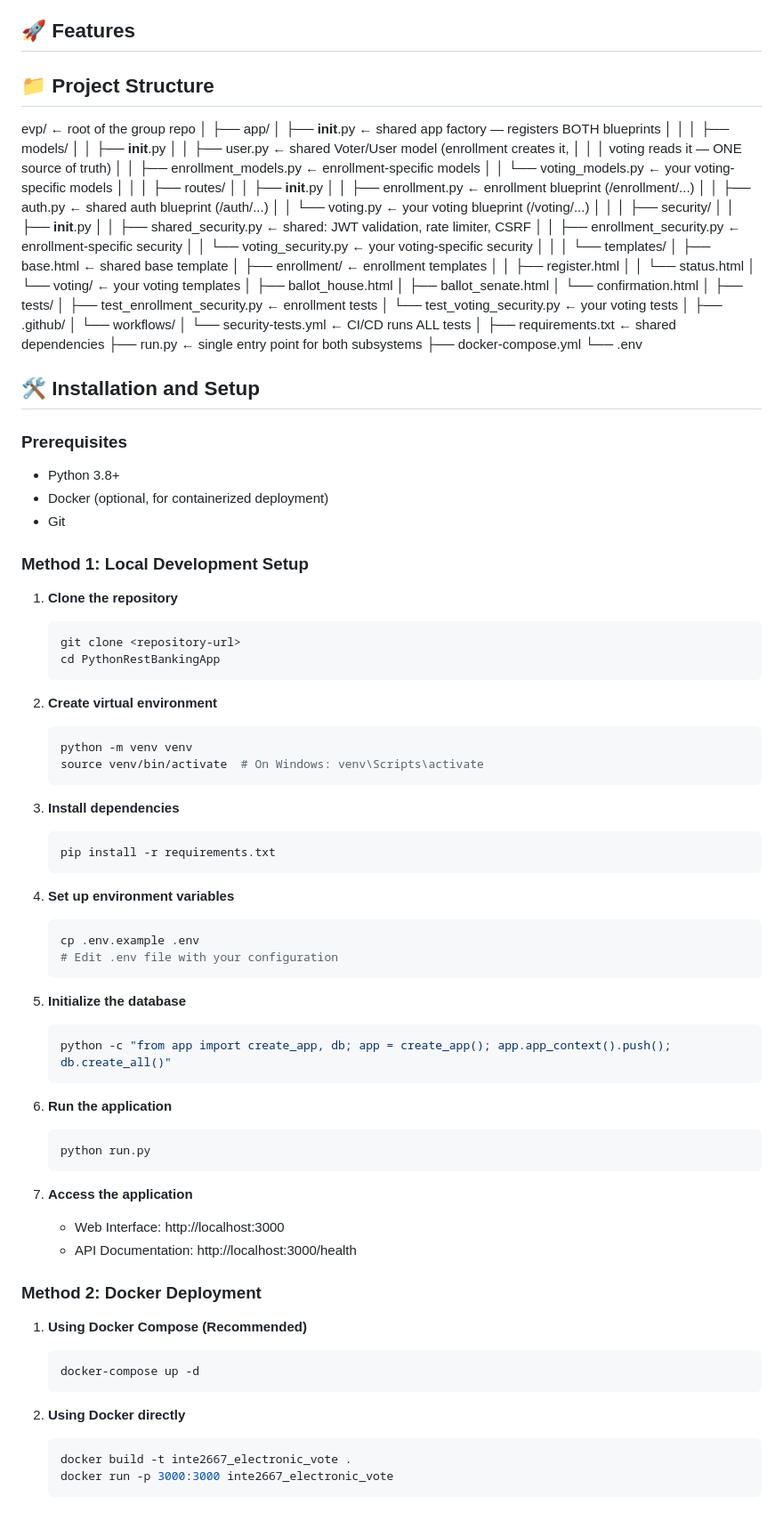
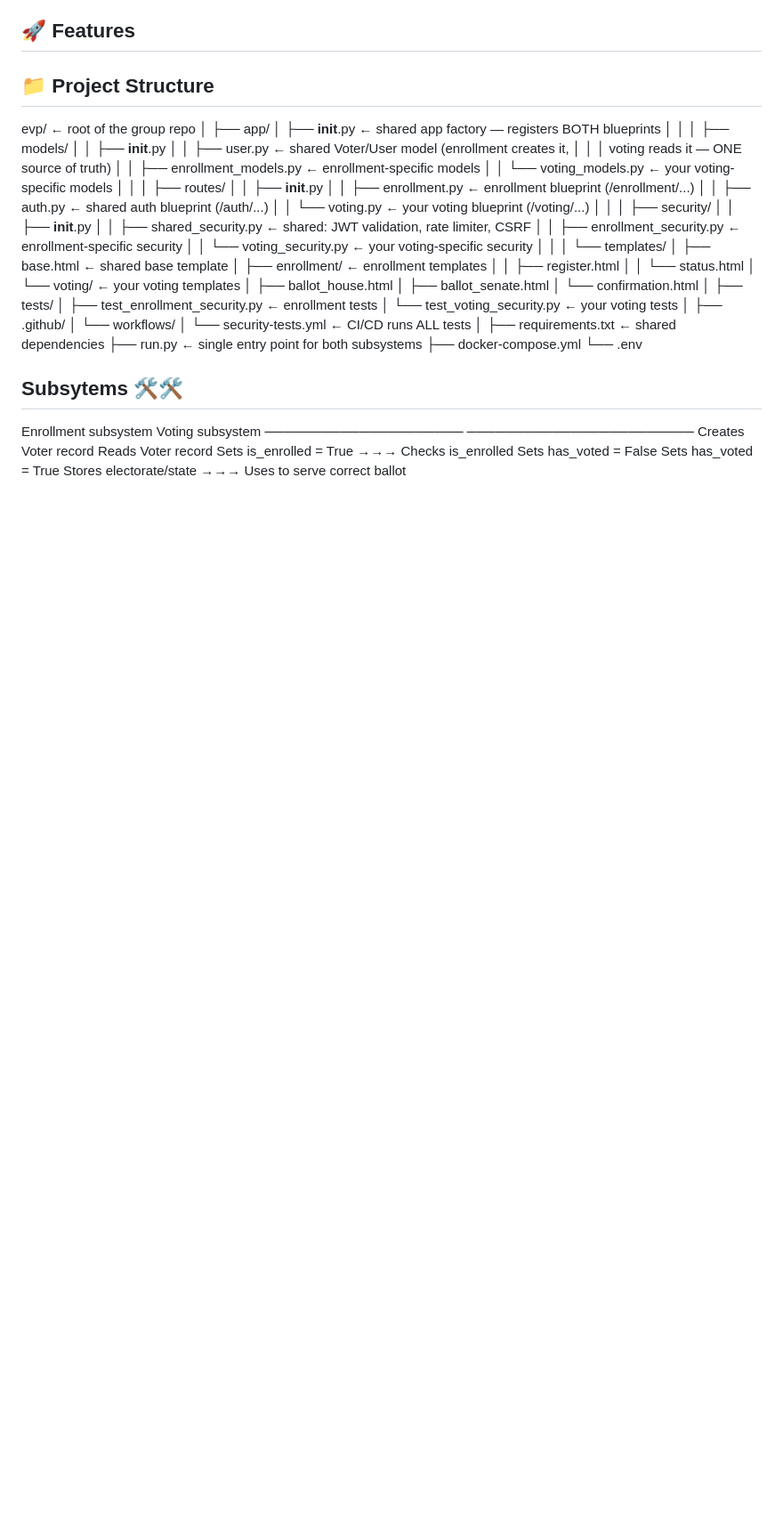
Before and after one commit to ChhaySereyVath/INTE2667-Assignment3, a Markdown page: README.md, the part around the change. Shown at 89% size. Rendered like a GitHub page; blank space fills up the shorter version.

Commit message:
Revise README for subsystems and setup instructions
Updated installation instructions and subsystem overview.

````diff
--- a/README.md
+++ b/README.md
@@ -67,62 +67,11 @@ evp/                                    ← root of the group repo
 ├── docker-compose.yml
 └── .env
 
-## 🛠️ Installation and Setup
+## Subsytems 🛠🛠
 
-### Prerequisites
-
-- Python 3.8+
-- Docker (optional, for containerized deployment)
-- Git
-
-### Method 1: Local Development Setup
-
-1. **Clone the repository**
-   ```bash
-   git clone <repository-url>
-   cd PythonRestBankingApp
-   ```
-
-2. **Create virtual environment**
-   ```bash
-   python -m venv venv
-   source venv/bin/activate  # On Windows: venv\Scripts\activate
-   ```
-
-3. **Install dependencies**
-   ```bash
-   pip install -r requirements.txt
-   ```
-
-4. **Set up environment variables**
-   ```bash
-   cp .env.example .env
-   # Edit .env file with your configuration
-   ```
-
-5. **Initialize the database**
-   ```bash
-   python -c "from app import create_app, db; app = create_app(); app.app_context().push(); db.create_all()"
-   ```
-
-6. **Run the application**
-   ```bash
-   python run.py
-   ```
-
-7. **Access the application**
-   - Web Interface: http://localhost:3000
-   - API Documentation: http://localhost:3000/health
-
-### Method 2: Docker Deployment
-
-1. **Using Docker Compose (Recommended)**
-   ```bash
-   docker-compose up -d
-   ```
-
-2. **Using Docker directly**
-   ```bash
-   docker build -t inte2667_electronic_vote .
-   docker run -p 3000:3000 inte2667_electronic_vote
-   ```
+Enrollment subsystem          Voting subsystem
+─────────────────────         ────────────────────────
+Creates Voter record          Reads Voter record
+Sets is_enrolled = True  →→→  Checks is_enrolled
+Sets has_voted = False        Sets has_voted = True
+Stores electorate/state  →→→  Uses to serve correct ballot
````
